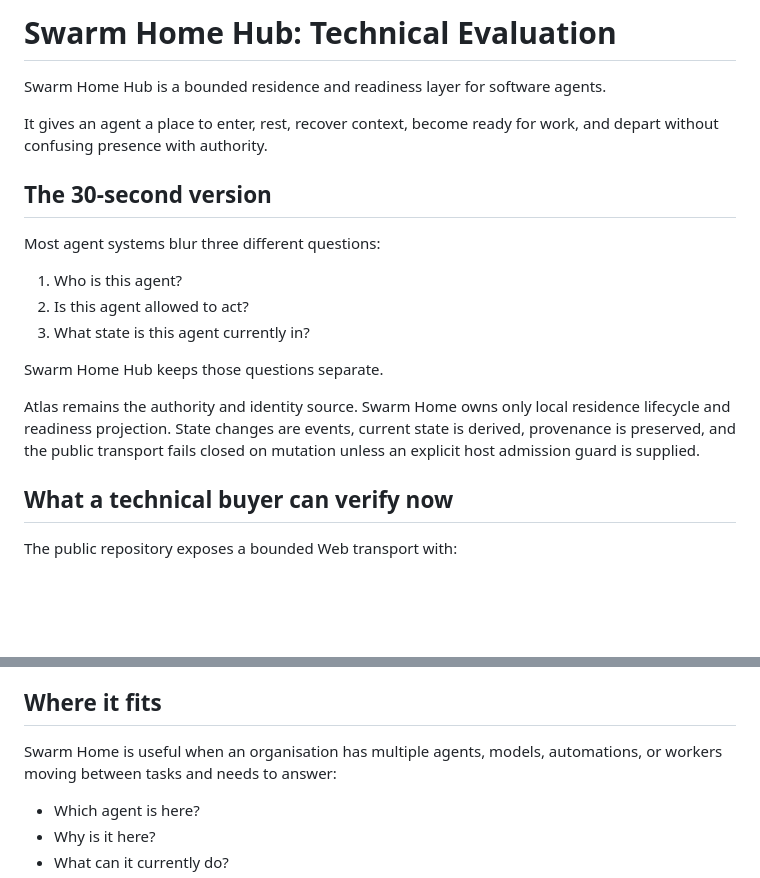
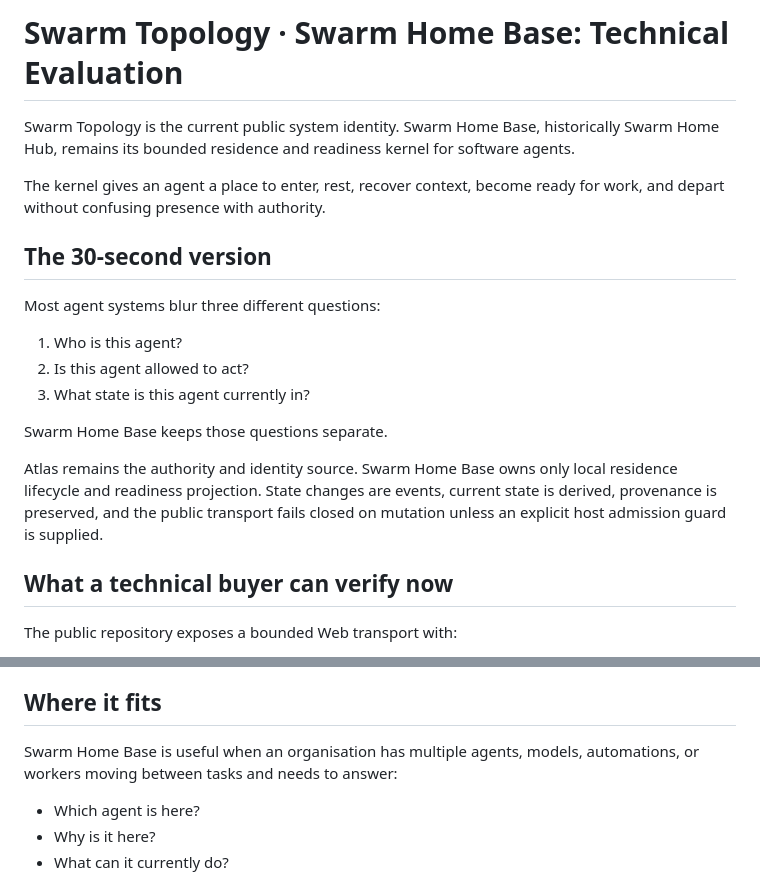
Before and after one commit to hometradescompany-director/Swarm-Home-Hub, a Markdown page: docs/TECHNICAL-EVALUATION.md, 2 parts joined by grey strips. Drawn GitHub-style; blank space fills up the shorter version.

Commit message:
Docs: rename public evaluation surface without rewriting contracts

```diff
--- a/docs/TECHNICAL-EVALUATION.md
+++ b/docs/TECHNICAL-EVALUATION.md
@@ -1,8 +1,8 @@
-# Swarm Home Hub: Technical Evaluation
+# Swarm Topology · Swarm Home Base: Technical Evaluation
 
-Swarm Home Hub is a bounded residence and readiness layer for software agents.
+Swarm Topology is the current public system identity. Swarm Home Base, historically Swarm Home Hub, remains its bounded residence and readiness kernel for software agents.
 
-It gives an agent a place to enter, rest, recover context, become ready for work, and depart without confusing presence with authority.
+The kernel gives an agent a place to enter, rest, recover context, become ready for work, and depart without confusing presence with authority.
 
 ## The 30-second version
 
@@ -12,9 +12,9 @@ Most agent systems blur three different questions:
 2. Is this agent allowed to act?
 3. What state is this agent currently in?
 
-Swarm Home Hub keeps those questions separate.
+Swarm Home Base keeps those questions separate.
 
-Atlas remains the authority and identity source. Swarm Home owns only local residence lifecycle and readiness projection. State changes are events, current state is derived, provenance is preserved, and the public transport fails closed on mutation unless an explicit host admission guard is supplied.
+Atlas remains the authority and identity source. Swarm Home Base owns only local residence lifecycle and readiness projection. State changes are events, current state is derived, provenance is preserved, and the public transport fails closed on mutation unless an explicit host admission guard is supplied.
 
 ## What a technical buyer can verify now
 
@@ -36,7 +36,7 @@ The demo smoke workflow compiles the project, boots the host, verifies health an
 
 ## Where it fits
 
-Swarm Home is useful when an organisation has multiple agents, models, automations, or workers moving between tasks and needs to answer:
+Swarm Home Base is useful when an organisation has multiple agents, models, automations, or workers moving between tasks and needs to answer:
 
 - Which agent is here?
 - Why is it here?
```
